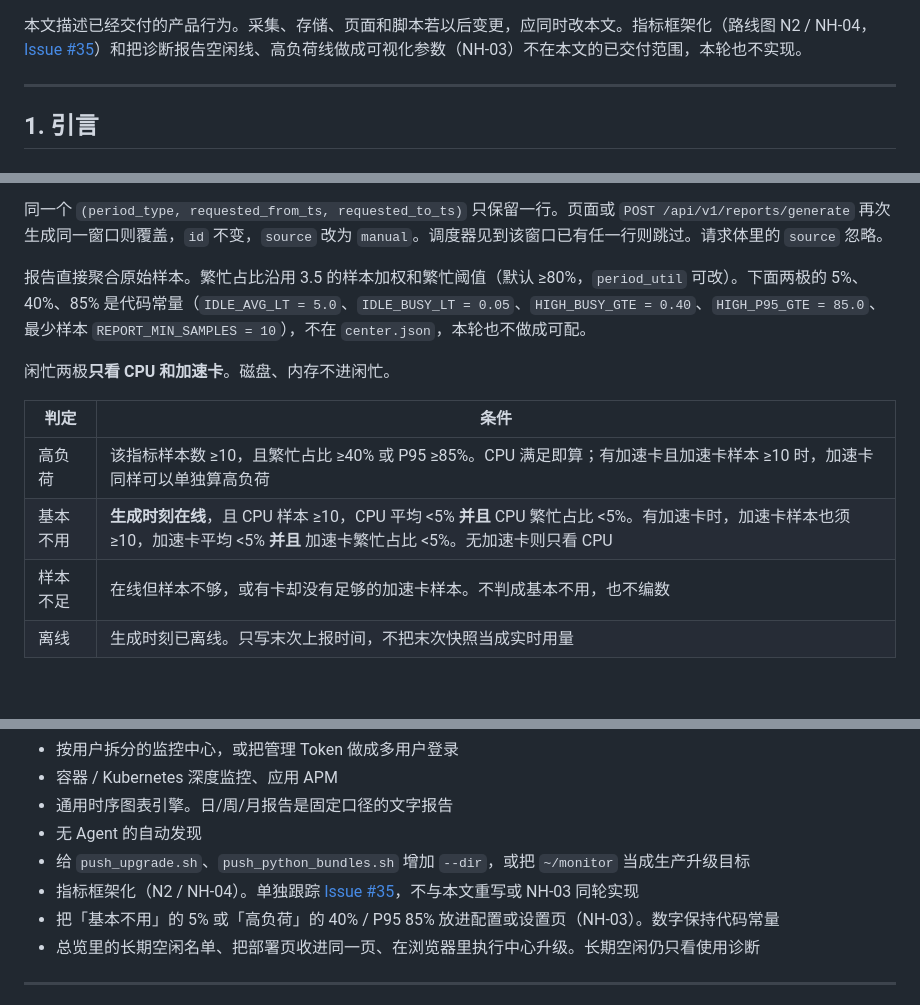
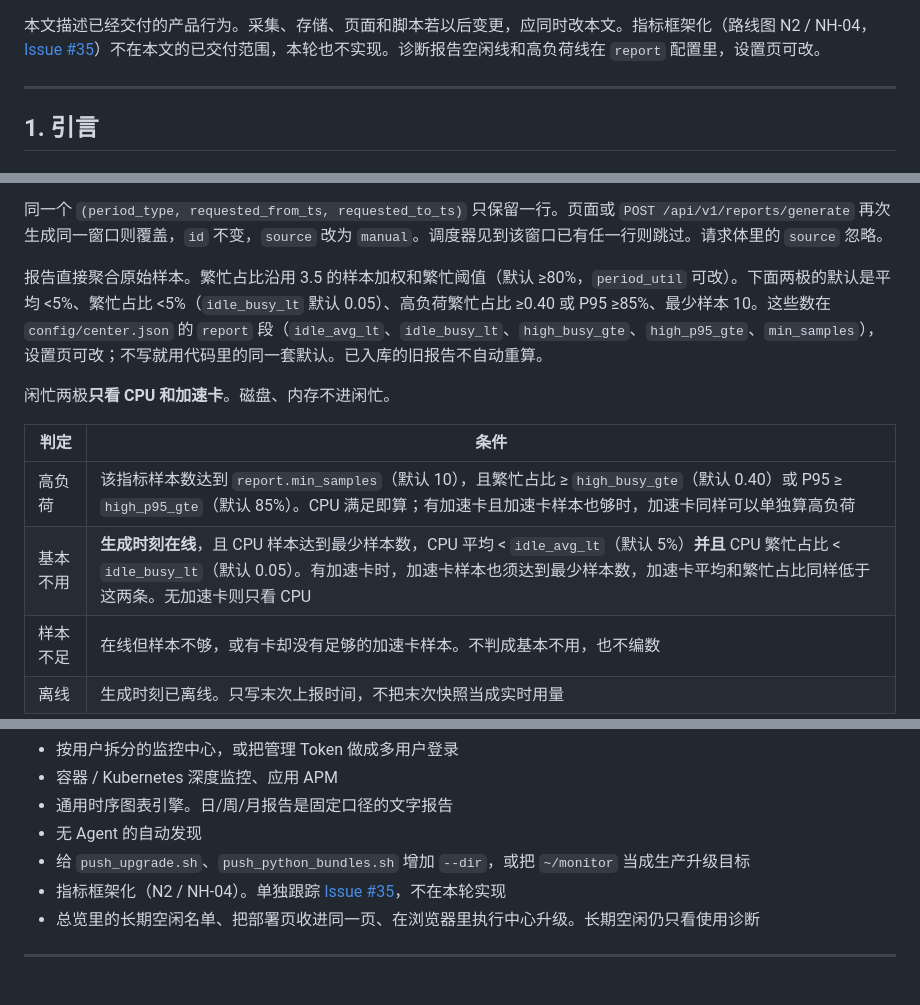
Before and after one commit to lcw918110/monitor, a Markdown page: docs/01-requirements.md, 3 parts joined by grey strips. Drawn GitHub-style; blank space fills up the shorter version.

Commit message:
docs: 需求说明改为报告阈值可在设置页配置
NH-02 合并后的 SRS 仍写空闲线和高负荷线是代码常量、不进配置。与本轮设置页行为对齐，只改这几处，不重写全文。

Co-authored-by: lcw918110 <yangj@tynu.edu.cn>

```diff
--- a/docs/01-requirements.md
+++ b/docs/01-requirements.md
@@ -6,6 +6,6 @@
 | 状态 | 现行规格。本文可单独阅读，与代码、`docs/13-diagnostic-reports.md`、`docs/14-ops-runbook.md` 一致 |
 
-本文描述已经交付的产品行为。采集、存储、页面和脚本若以后变更，应同时改本文。指标框架化（路线图 N2 / NH-04，[Issue #35](https://github.com/lcw918110/monitor/issues/35)）和把诊断报告空闲线、高负荷线做成可视化参数（NH-03）不在本文的已交付范围，本轮也不实现。
+本文描述已经交付的产品行为。采集、存储、页面和脚本若以后变更，应同时改本文。指标框架化（路线图 N2 / NH-04，[Issue #35](https://github.com/lcw918110/monitor/issues/35)）不在本文的已交付范围，本轮也不实现。诊断报告空闲线和高负荷线在 `report` 配置里，设置页可改。
 
 ---
 
@@ -218,14 +218,14 @@ null 负载不参与比较。这组阈值只驱动实时着色和「今日关注
 
 同一个 `(period_type, requested_from_ts, requested_to_ts)` 只保留一行。页面或 `POST /api/v1/reports/generate` 再次生成同一窗口则覆盖，`id` 不变，`source` 改为 `manual`。调度器见到该窗口已有任一行则跳过。请求体里的 `source` 忽略。
 
-报告直接聚合原始样本。繁忙占比沿用 3.5 的样本加权和繁忙阈值（默认 ≥80%，`period_util` 可改）。下面两极的 5%、40%、85% 是代码常量（`IDLE_AVG_LT = 5.0`、`IDLE_BUSY_LT = 0.05`、`HIGH_BUSY_GTE = 0.40`、`HIGH_P95_GTE = 85.0`、最少样本 `REPORT_MIN_SAMPLES = 10`），不在 `center.json`，本轮也不做成可配。
+报告直接聚合原始样本。繁忙占比沿用 3.5 的样本加权和繁忙阈值（默认 ≥80%，`period_util` 可改）。下面两极的默认是平均 <5%、繁忙占比 <5%（`idle_busy_lt` 默认 0.05）、高负荷繁忙占比 ≥0.40 或 P95 ≥85%、最少样本 10。这些数在 `config/center.json` 的 `report` 段（`idle_avg_lt`、`idle_busy_lt`、`high_busy_gte`、`high_p95_gte`、`min_samples`），设置页可改；不写就用代码里的同一套默认。已入库的旧报告不自动重算。
 
 闲忙两极**只看 CPU 和加速卡**。磁盘、内存不进闲忙。
 
 | 判定 | 条件 |
 | --- | --- |
-| 高负荷 | 该指标样本数 ≥10，且繁忙占比 ≥40% 或 P95 ≥85%。CPU 满足即算；有加速卡且加速卡样本 ≥10 时，加速卡同样可以单独算高负荷 |
-| 基本不用 | **生成时刻在线**，且 CPU 样本 ≥10，CPU 平均 <5% **并且** CPU 繁忙占比 <5%。有加速卡时，加速卡样本也须 ≥10，加速卡平均 <5% **并且** 加速卡繁忙占比 <5%。无加速卡则只看 CPU |
+| 高负荷 | 该指标样本数达到 `report.min_samples`（默认 10），且繁忙占比 ≥ `high_busy_gte`（默认 0.40）或 P95 ≥ `high_p95_gte`（默认 85%）。CPU 满足即算；有加速卡且加速卡样本也够时，加速卡同样可以单独算高负荷 |
+| 基本不用 | **生成时刻在线**，且 CPU 样本达到最少样本数，CPU 平均 < `idle_avg_lt`（默认 5%）**并且** CPU 繁忙占比 < `idle_busy_lt`（默认 0.05）。有加速卡时，加速卡样本也须达到最少样本数，加速卡平均和繁忙占比同样低于这两条。无加速卡则只看 CPU |
 | 样本不足 | 在线但样本不够，或有卡却没有足够的加速卡样本。不判成基本不用，也不编数 |
 | 离线 | 生成时刻已离线。只写末次上报时间，不把末次快照当成实时用量 |
 
@@ -404,8 +404,7 @@ Agent 只从 `/deploy.html` 或中心机 `deploy_fleet.sh` / `deploy_agent.sh`
 - 通用时序图表引擎。日/周/月报告是固定口径的文字报告
 - 无 Agent 的自动发现
 - 给 `push_upgrade.sh`、`push_python_bundles.sh` 增加 `--dir`，或把 `~/monitor` 当成生产升级目标
-- 指标框架化（N2 / NH-04）。单独跟踪 [Issue #35](https://github.com/lcw918110/monitor/issues/35)，不与本文重写或 NH-03 同轮实现
-- 把「基本不用」的 5% 或「高负荷」的 40% / P95 85% 放进配置或设置页（NH-03）。数字保持代码常量
+- 指标框架化（N2 / NH-04）。单独跟踪 [Issue #35](https://github.com/lcw918110/monitor/issues/35)，不在本轮实现
 - 总览里的长期空闲名单、把部署页收进同一页、在浏览器里执行中心升级。长期空闲仍只看使用诊断
 
 ---
```
Also changed, not shown: other parts of docs/01-requirements.md (+3 -3 lines).
